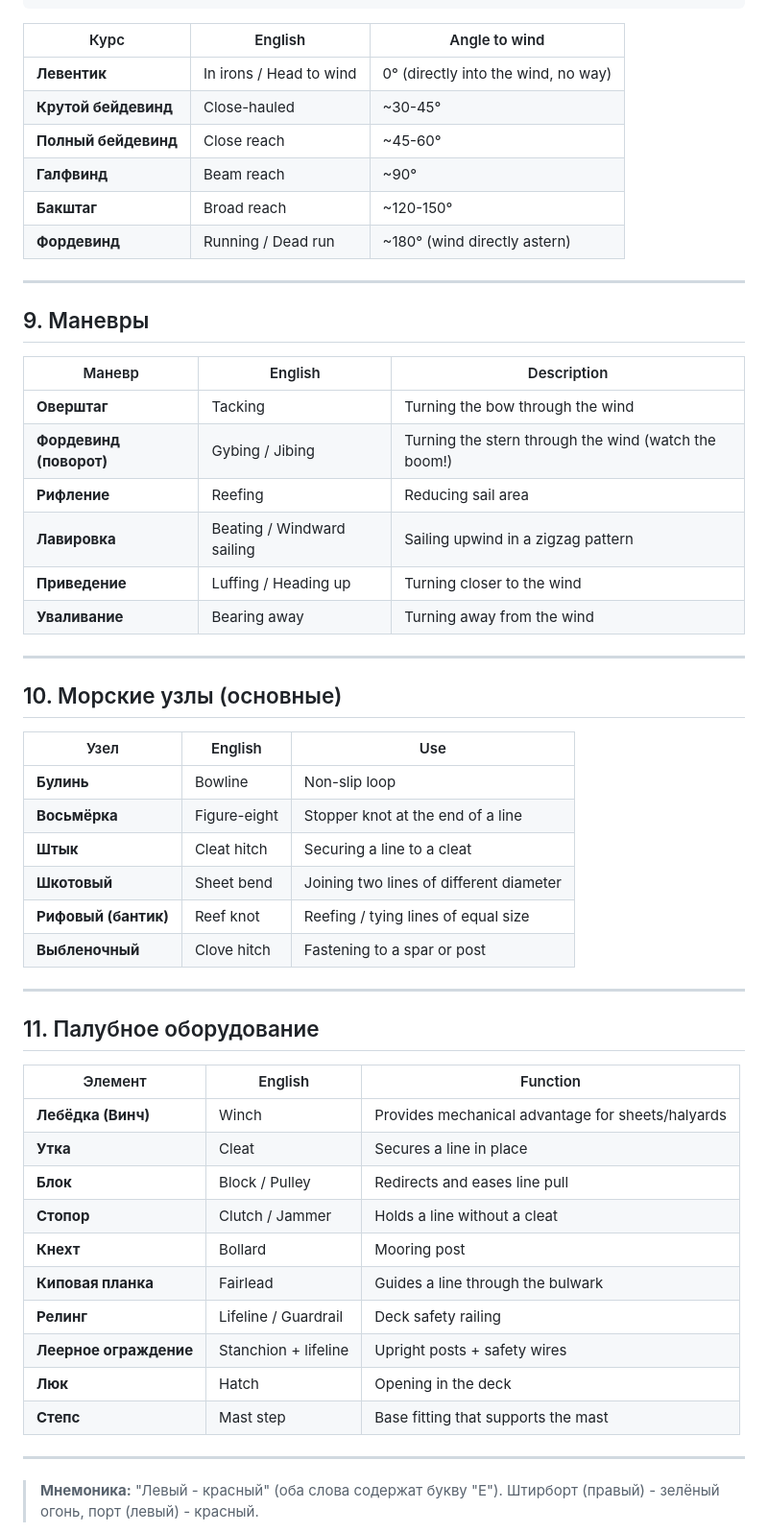
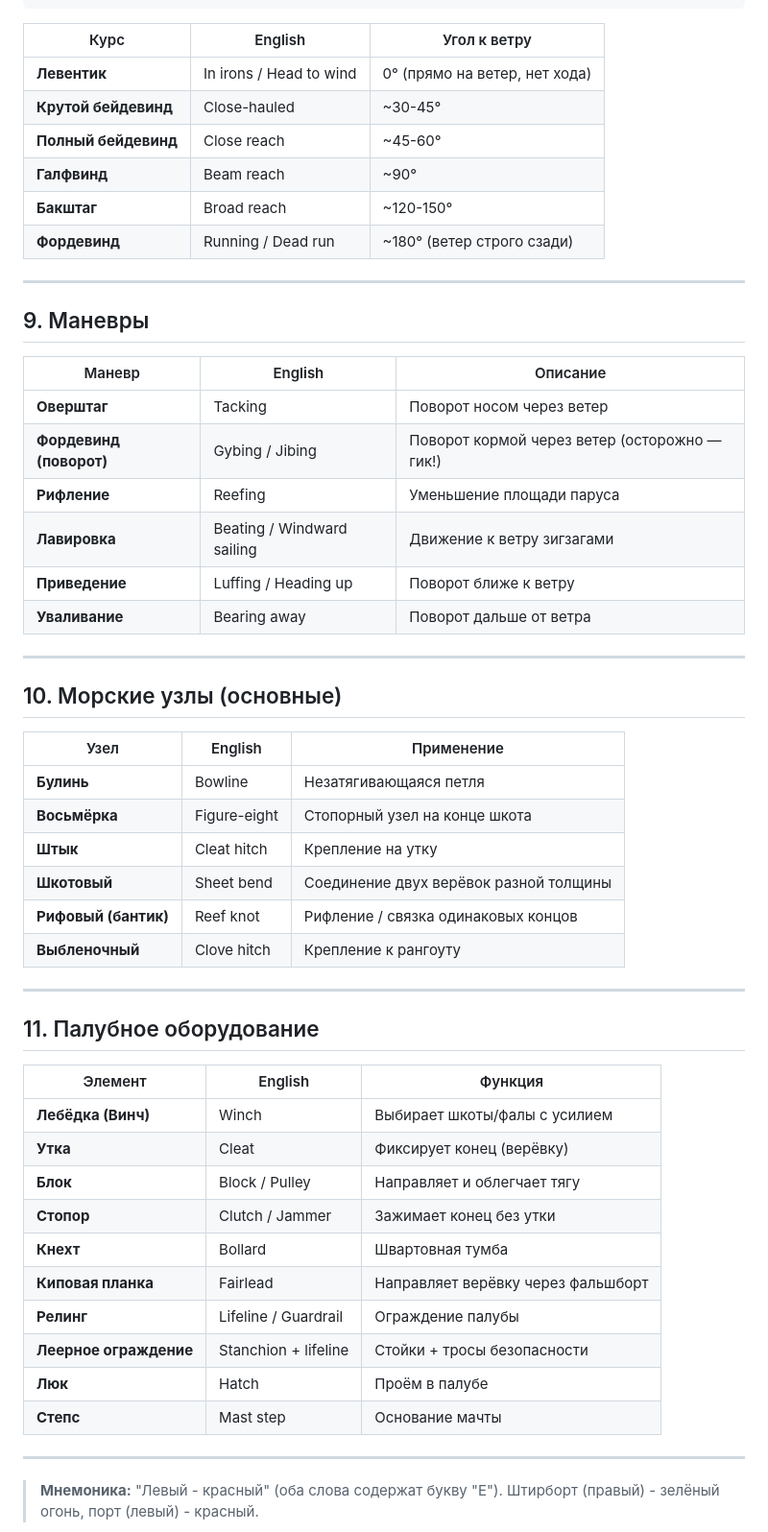
Before and after one commit to braxno-dotcom/-, a Markdown page: yacht_cheatsheet.md, the part around one of its changes. Shown at 96% size. Rendered like a GitHub page.

Commit message:
Revert third column back to Russian
First column: Russian term, second: English equivalent,
third: Russian description.

Co-Authored-By: Claude Opus 4.6 (1M context) <noreply@anthropic.com>

````diff
--- a/yacht_cheatsheet.md
+++ b/yacht_cheatsheet.md
@@ -227,57 +227,57 @@
          (Running / Dead run)
 ```
 
-| Курс | English | Angle to wind |
-|------|---------|---------------|
-| **Левентик** | In irons / Head to wind | 0° (directly into the wind, no way) |
+| Курс | English | Угол к ветру |
+|------|---------|--------------|
+| **Левентик** | In irons / Head to wind | 0° (прямо на ветер, нет хода) |
 | **Крутой бейдевинд** | Close-hauled | ~30-45° |
 | **Полный бейдевинд** | Close reach | ~45-60° |
 | **Галфвинд** | Beam reach | ~90° |
 | **Бакштаг** | Broad reach | ~120-150° |
-| **Фордевинд** | Running / Dead run | ~180° (wind directly astern) |
+| **Фордевинд** | Running / Dead run | ~180° (ветер строго сзади) |
 
 ---
 
 ## 9. Маневры
 
-| Маневр | English | Description |
-|--------|---------|-------------|
-| **Оверштаг** | Tacking | Turning the bow through the wind |
-| **Фордевинд (поворот)** | Gybing / Jibing | Turning the stern through the wind (watch the boom!) |
-| **Рифление** | Reefing | Reducing sail area |
-| **Лавировка** | Beating / Windward sailing | Sailing upwind in a zigzag pattern |
-| **Приведение** | Luffing / Heading up | Turning closer to the wind |
-| **Уваливание** | Bearing away | Turning away from the wind |
+| Маневр | English | Описание |
+|--------|---------|----------|
+| **Оверштаг** | Tacking | Поворот носом через ветер |
+| **Фордевинд (поворот)** | Gybing / Jibing | Поворот кормой через ветер (осторожно — гик!) |
+| **Рифление** | Reefing | Уменьшение площади паруса |
+| **Лавировка** | Beating / Windward sailing | Движение к ветру зигзагами |
+| **Приведение** | Luffing / Heading up | Поворот ближе к ветру |
+| **Уваливание** | Bearing away | Поворот дальше от ветра |
 
 ---
 
 ## 10. Морские узлы (основные)
 
-| Узел | English | Use |
-|------|---------|-----|
-| **Булинь** | Bowline | Non-slip loop |
-| **Восьмёрка** | Figure-eight | Stopper knot at the end of a line |
-| **Штык** | Cleat hitch | Securing a line to a cleat |
-| **Шкотовый** | Sheet bend | Joining two lines of different diameter |
-| **Рифовый (бантик)** | Reef knot | Reefing / tying lines of equal size |
-| **Выбленочный** | Clove hitch | Fastening to a spar or post |
+| Узел | English | Применение |
+|------|---------|------------|
+| **Булинь** | Bowline | Незатягивающаяся петля |
+| **Восьмёрка** | Figure-eight | Стопорный узел на конце шкота |
+| **Штык** | Cleat hitch | Крепление на утку |
+| **Шкотовый** | Sheet bend | Соединение двух верёвок разной толщины |
+| **Рифовый (бантик)** | Reef knot | Рифление / связка одинаковых концов |
+| **Выбленочный** | Clove hitch | Крепление к рангоуту |
 
 ---
 
 ## 11. Палубное оборудование
 
-| Элемент | English | Function |
-|---------|---------|----------|
-| **Лебёдка (Винч)** | Winch | Provides mechanical advantage for sheets/halyards |
-| **Утка** | Cleat | Secures a line in place |
-| **Блок** | Block / Pulley | Redirects and eases line pull |
-| **Стопор** | Clutch / Jammer | Holds a line without a cleat |
-| **Кнехт** | Bollard | Mooring post |
-| **Киповая планка** | Fairlead | Guides a line through the bulwark |
-| **Релинг** | Lifeline / Guardrail | Deck safety railing |
-| **Леерное ограждение** | Stanchion + lifeline | Upright posts + safety wires |
-| **Люк** | Hatch | Opening in the deck |
-| **Степс** | Mast step | Base fitting that supports the mast |
+| Элемент | English | Функция |
+|---------|---------|---------|
+| **Лебёдка (Винч)** | Winch | Выбирает шкоты/фалы с усилием |
+| **Утка** | Cleat | Фиксирует конец (верёвку) |
+| **Блок** | Block / Pulley | Направляет и облегчает тягу |
+| **Стопор** | Clutch / Jammer | Зажимает конец без утки |
+| **Кнехт** | Bollard | Швартовная тумба |
+| **Киповая планка** | Fairlead | Направляет верёвку через фальшборт |
+| **Релинг** | Lifeline / Guardrail | Ограждение палубы |
+| **Леерное ограждение** | Stanchion + lifeline | Стойки + тросы безопасности |
+| **Люк** | Hatch | Проём в палубе |
+| **Степс** | Mast step | Основание мачты |
 
 ---
 
````
Also changed, not shown: other parts of yacht_cheatsheet.md (+66 -66 lines).
